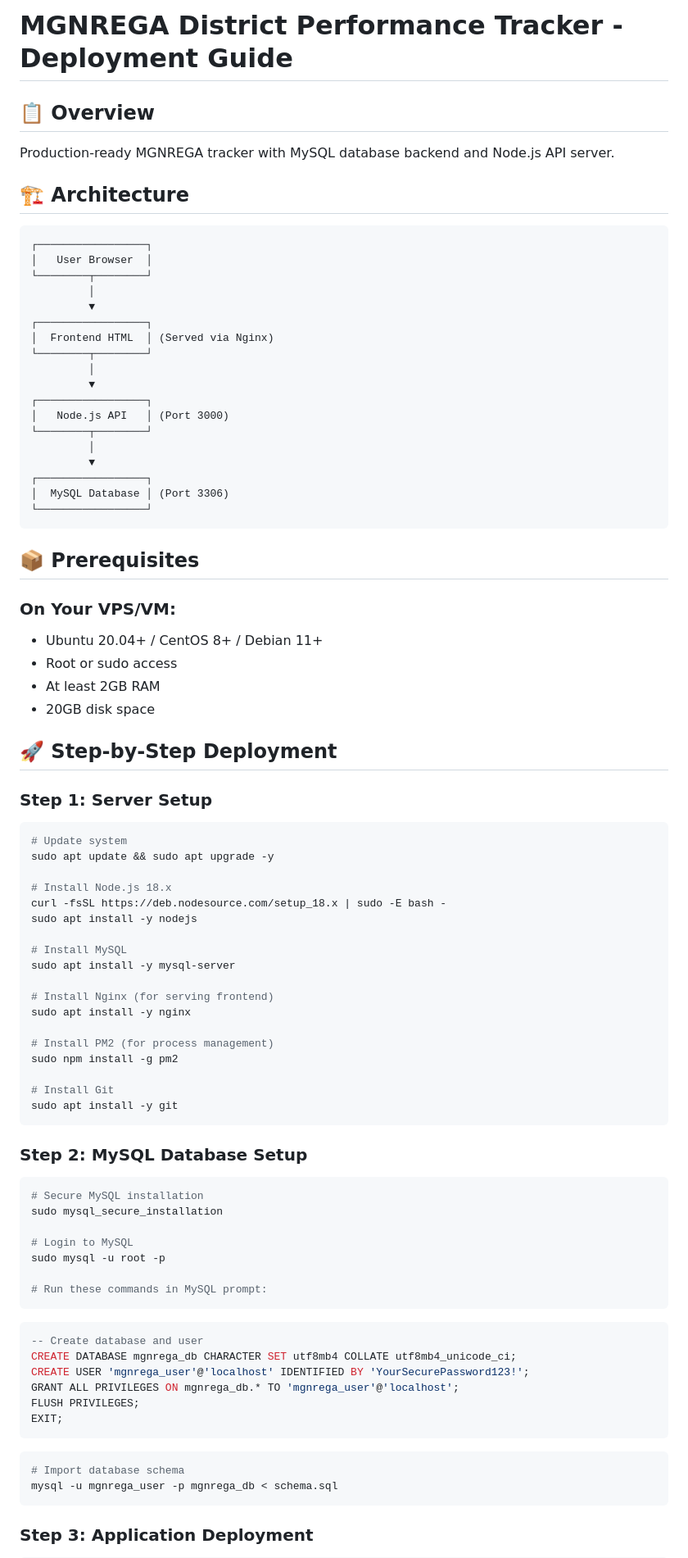
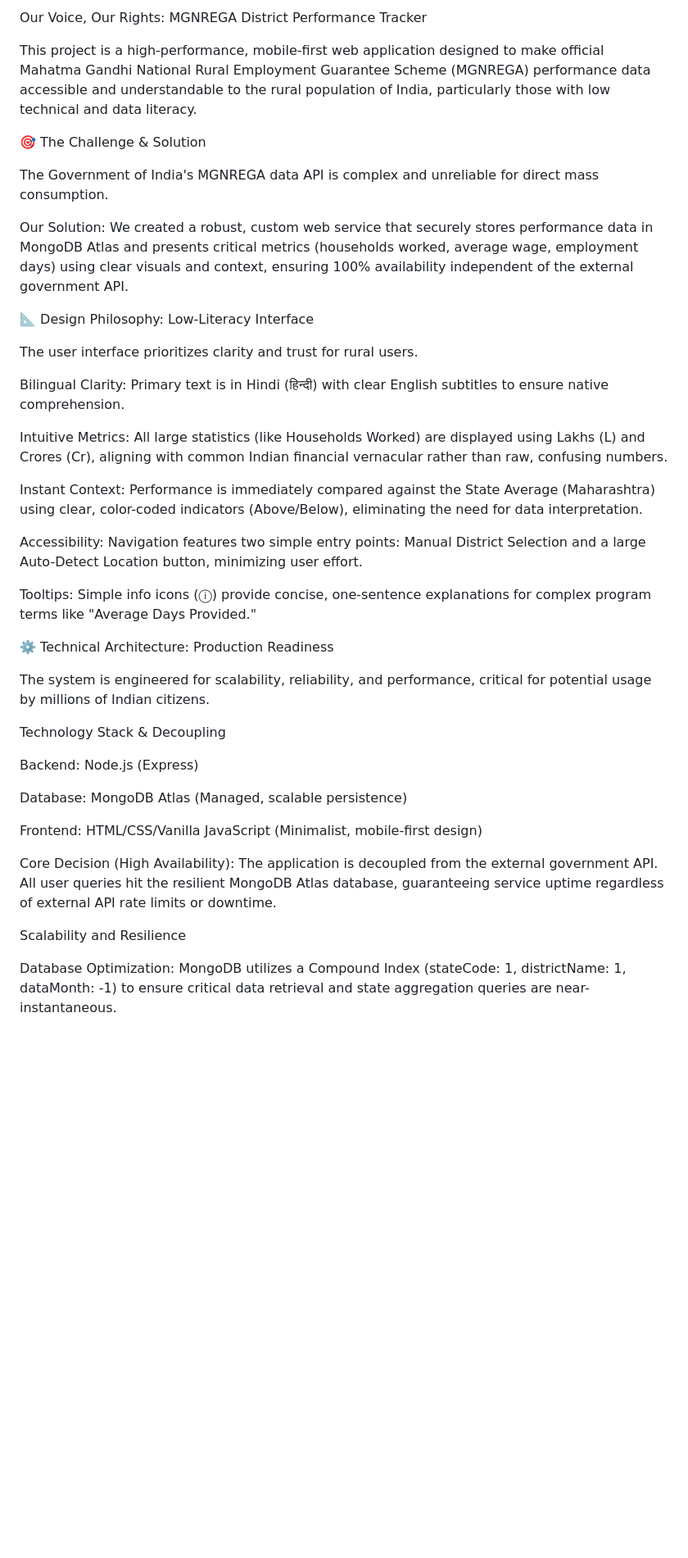
Before and after one commit to aanchallguptaa/mgnrega-tracker, a Markdown page: README.md, the part around the change printed below. Shown: that part at 82% size. GitHub-like rendering; blank space fills up the shorter version.

````diff
--- a/README.md
+++ b/README.md
@@ -1,89 +1,42 @@
-# MGNREGA District Performance Tracker - Deployment Guide
+Our Voice, Our Rights: MGNREGA District Performance Tracker
 
-## 📋 Overview
-Production-ready MGNREGA tracker with MySQL database backend and Node.js API server.
+This project is a high-performance, mobile-first web application designed to make official Mahatma Gandhi National Rural Employment Guarantee Scheme (MGNREGA) performance data accessible and understandable to the rural population of India, particularly those with low technical and data literacy.
 
-## 🏗️ Architecture
+🎯 The Challenge & Solution
 
-```
-┌─────────────────┐
-│   User Browser  │
-└────────┬────────┘
-         │
-         ▼
-┌─────────────────┐
-│  Frontend HTML  │ (Served via Nginx)
-└────────┬────────┘
-         │
-         ▼
-┌─────────────────┐
-│   Node.js API   │ (Port 3000)
-└────────┬────────┘
-         │
-         ▼
-┌─────────────────┐
-│  MySQL Database │ (Port 3306)
-└─────────────────┘
-```
+The Government of India's MGNREGA data API is complex and unreliable for direct mass consumption.
 
-## 📦 Prerequisites
+Our Solution: We created a robust, custom web service that securely stores performance data in MongoDB Atlas and presents critical metrics (households worked, average wage, employment days) using clear visuals and context, ensuring 100% availability independent of the external government API.
 
-### On Your VPS/VM:
-- Ubuntu 20.04+ / CentOS 8+ / Debian 11+
-- Root or sudo access
-- At least 2GB RAM
-- 20GB disk space
+📐 Design Philosophy: Low-Literacy Interface
 
-## 🚀 Step-by-Step Deployment
+The user interface prioritizes clarity and trust for rural users.
 
-### Step 1: Server Setup
+Bilingual Clarity: Primary text is in Hindi (हिन्दी) with clear English subtitles to ensure native comprehension.
 
-```bash
-# Update system
-sudo apt update && sudo apt upgrade -y
+Intuitive Metrics: All large statistics (like Households Worked) are displayed using Lakhs (L) and Crores (Cr), aligning with common Indian financial vernacular rather than raw, confusing numbers.
 
-# Install Node.js 18.x
-curl -fsSL https://deb.nodesource.com/setup_18.x | sudo -E bash -
-sudo apt install -y nodejs
+Instant Context: Performance is immediately compared against the State Average (Maharashtra) using clear, color-coded indicators (Above/Below), eliminating the need for data interpretation.
 
-# Install MySQL
-sudo apt install -y mysql-server
+Accessibility: Navigation features two simple entry points: Manual District Selection and a large Auto-Detect Location button, minimizing user effort.
 
-# Install Nginx (for serving frontend)
-sudo apt install -y nginx
+Tooltips: Simple info icons (ⓘ) provide concise, one-sentence explanations for complex program terms like "Average Days Provided."
 
-# Install PM2 (for process management)
-sudo npm install -g pm2
+⚙️ Technical Architecture: Production Readiness
 
-# Install Git
-sudo apt install -y git
-```
+The system is engineered for scalability, reliability, and performance, critical for potential usage by millions of Indian citizens.
 
-### Step 2: MySQL Database Setup
+Technology Stack & Decoupling
 
-```bash
-# Secure MySQL installation
-sudo mysql_secure_installation
+Backend: Node.js (Express)
 
-# Login to MySQL
-sudo mysql -u root -p
+Database: MongoDB Atlas (Managed, scalable persistence)
 
-# Run these commands in MySQL prompt:
-```
+Frontend: HTML/CSS/Vanilla JavaScript (Minimalist, mobile-first design)
 
-```sql
--- Create database and user
-CREATE DATABASE mgnrega_db CHARACTER SET utf8mb4 COLLATE utf8mb4_unicode_ci;
-CREATE USER 'mgnrega_user'@'localhost' IDENTIFIED BY 'YourSecurePassword123!';
-GRANT ALL PRIVILEGES ON mgnrega_db.* TO 'mgnrega_user'@'localhost';
-FLUSH PRIVILEGES;
-EXIT;
-```
+Core Decision (High Availability): The application is decoupled from the external government API. All user queries hit the resilient MongoDB Atlas database, guaranteeing service uptime regardless of external API rate limits or downtime.
 
-```bash
-# Import database schema
-mysql -u mgnrega_user -p mgnrega_db < schema.sql
-```
+Scalability and Resilience
 
-### Step 3: Application Deployment
+Database Optimization: MongoDB utilizes a Compound Index (stateCode: 1, districtName: 1, dataMonth: -1) to ensure critical data retrieval and state aggregation queries are near-instantaneous.
 
````
Also changed, not shown: other parts of README.md (+7 -340 lines).
